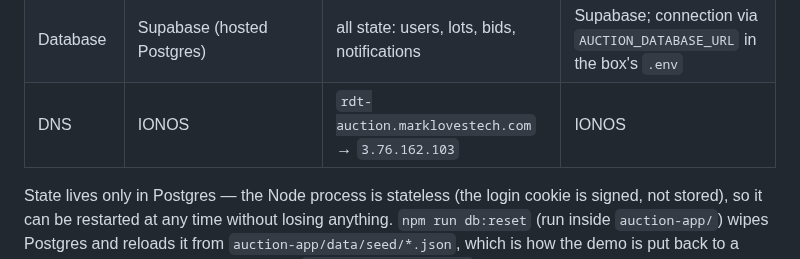
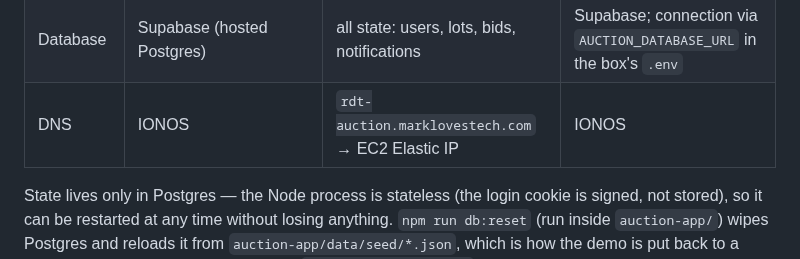
Before and after one commit to COG-GTM/realdreamteam, a Markdown page: README.md, the part around one of its changes. GitHub-like rendering.

Commit message:
bug: remove the EC2 host IP from public docs (#54)
Co-Authored-By: Mark Porter <mark@marklovestech.com>

```diff
--- a/README.md
+++ b/README.md
@@ -63,7 +63,7 @@ layer) → the browser fetches lot images straight from Wikimedia.
 | App | EC2, `rdt-auction.service` | serves pages, validates bids, runs the 5 s poller | systemd (auto-restart on boot/crash) |
 | TLS / front door | EC2, Caddy `/etc/caddy/Caddyfile` | HTTPS, HTTP→HTTPS redirect, reverse proxy | Caddy (certificate renews itself) |
 | Database | Supabase (hosted Postgres) | all state: users, lots, bids, notifications | Supabase; connection via `AUCTION_DATABASE_URL` in the box's `.env` |
-| DNS | IONOS | `rdt-auction.marklovestech.com` → `3.76.162.103` | IONOS |
+| DNS | IONOS | `rdt-auction.marklovestech.com` → EC2 Elastic IP | IONOS |
 
 State lives only in Postgres — the Node process is stateless (the login cookie
 is signed, not stored), so it can be restarted at any time without losing
```
Also changed, not shown: other parts of README.md (+1 -1 lines), docs/architecture.png, 1 other file.
